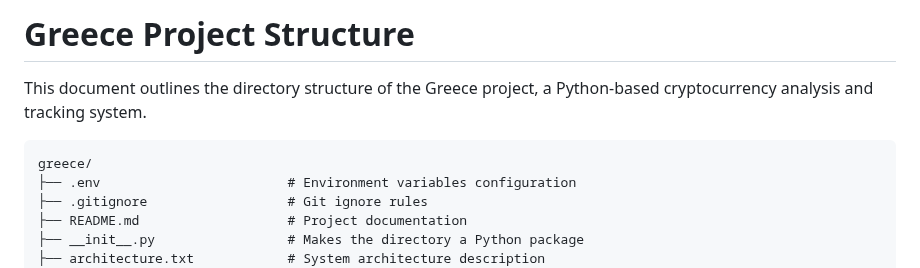
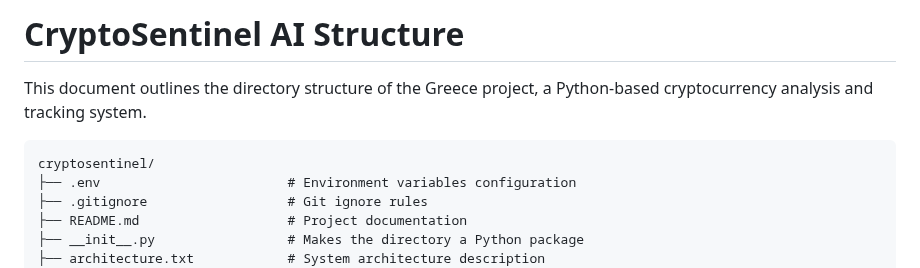
Before and after one commit to KingRaver/CryptoSentinel, a Markdown page: PROJECT_STRUCTURE.md, the part around the change. GitHub-like rendering.

````diff
--- a/PROJECT_STRUCTURE.md
+++ b/PROJECT_STRUCTURE.md
@@ -1,9 +1,9 @@
-# Greece Project Structure
+# CryptoSentinel AI Structure
 
 This document outlines the directory structure of the Greece project, a Python-based cryptocurrency analysis and tracking system.
 
 ```
-greece/
+cryptosentinel/
 ├── .env                        # Environment variables configuration
 ├── .gitignore                  # Git ignore rules
 ├── README.md                   # Project documentation
````
